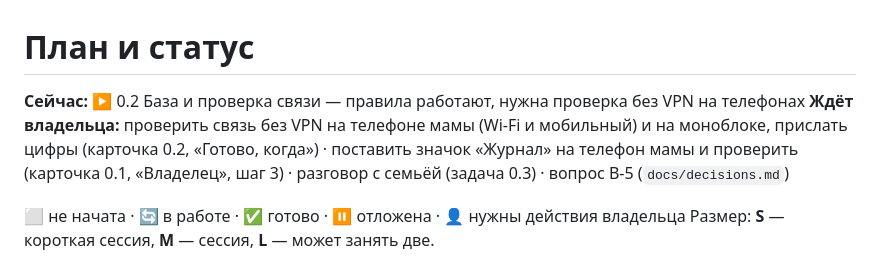
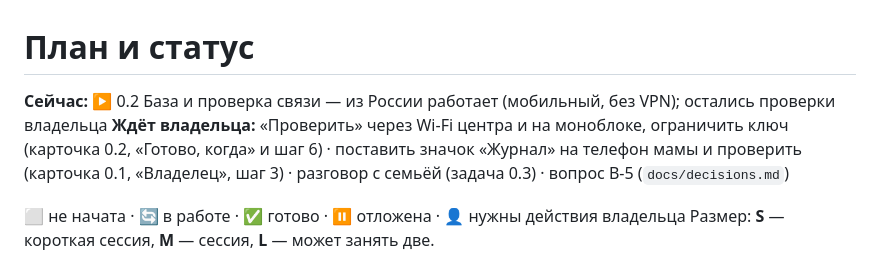
Before and after one commit to 4aivlad4/zhurnal, a Markdown page: docs/plan.md, the part around the change. Drawn GitHub-style.

```diff
--- a/docs/plan.md
+++ b/docs/plan.md
@@ -1,8 +1,8 @@
 # План и статус
 
-**Сейчас:** ▶ 0.2 База и проверка связи — правила работают, нужна проверка без VPN на телефонах
-**Ждёт владельца:** проверить связь без VPN на телефоне мамы (Wi-Fi и мобильный) и на моноблоке,
-прислать цифры (карточка 0.2, «Готово, когда») ·
+**Сейчас:** ▶ 0.2 База и проверка связи — из России работает (мобильный, без VPN); остались проверки владельца
+**Ждёт владельца:** «Проверить» через Wi-Fi центра и на моноблоке, ограничить ключ (карточка 0.2,
+«Готово, когда» и шаг 6) ·
 поставить значок «Журнал» на телефон мамы и проверить (карточка 0.1, «Владелец», шаг 3) ·
 разговор с семьёй (задача 0.3) · вопрос В-5 (`docs/decisions.md`)
 
```
Also changed, not shown: docs/tasks/0.2-firebase.md (+10 -6 lines).
